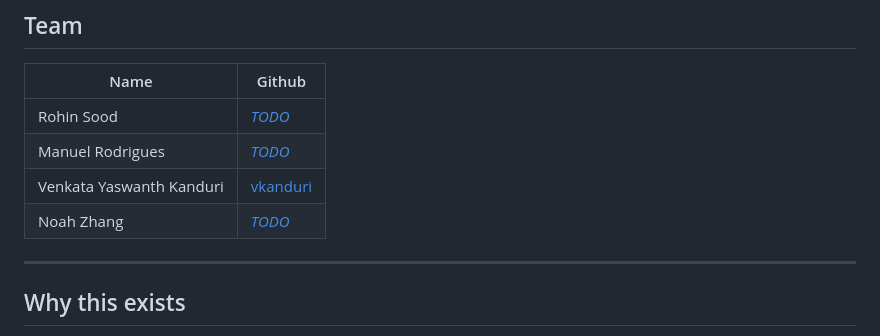
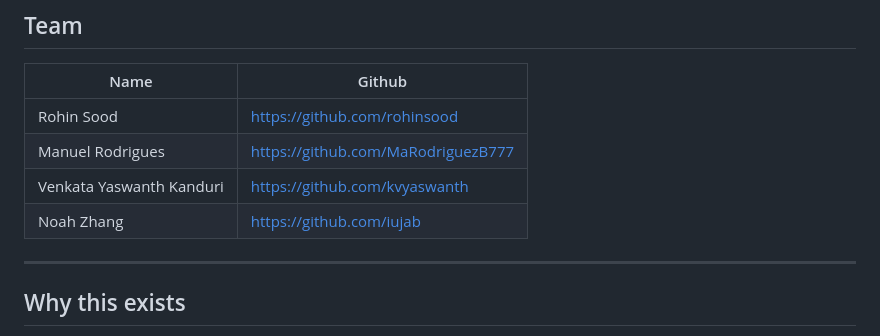
Before and after one commit to rohinsood/qualcomm-hackathon, a Markdown page: README.md, the part around the change. GitHub-like rendering.

Commit message:
Update GitHub links in team section of README

```diff
--- a/README.md
+++ b/README.md
@@ -24,10 +24,10 @@ no subscription, no signal required. Built, printed, assembled, and walked with.
 
 | Name | Github |
 |---|---|
-| Rohin Sood | [_TODO_](https://github.com/rohinsood) |
-| Manuel Rodrigues | [_TODO_](https://github.com/MaRodriguezB777) |
-| Venkata Yaswanth Kanduri | [vkanduri](https://github.com/kvyaswanth) |
-| Noah Zhang | [_TODO_](https://github.com/iujab) |
+| Rohin Sood | https://github.com/rohinsood |
+| Manuel Rodrigues | https://github.com/MaRodriguezB777 |
+| Venkata Yaswanth Kanduri | https://github.com/kvyaswanth |
+| Noah Zhang | https://github.com/iujab |
 
 ---
 
```
